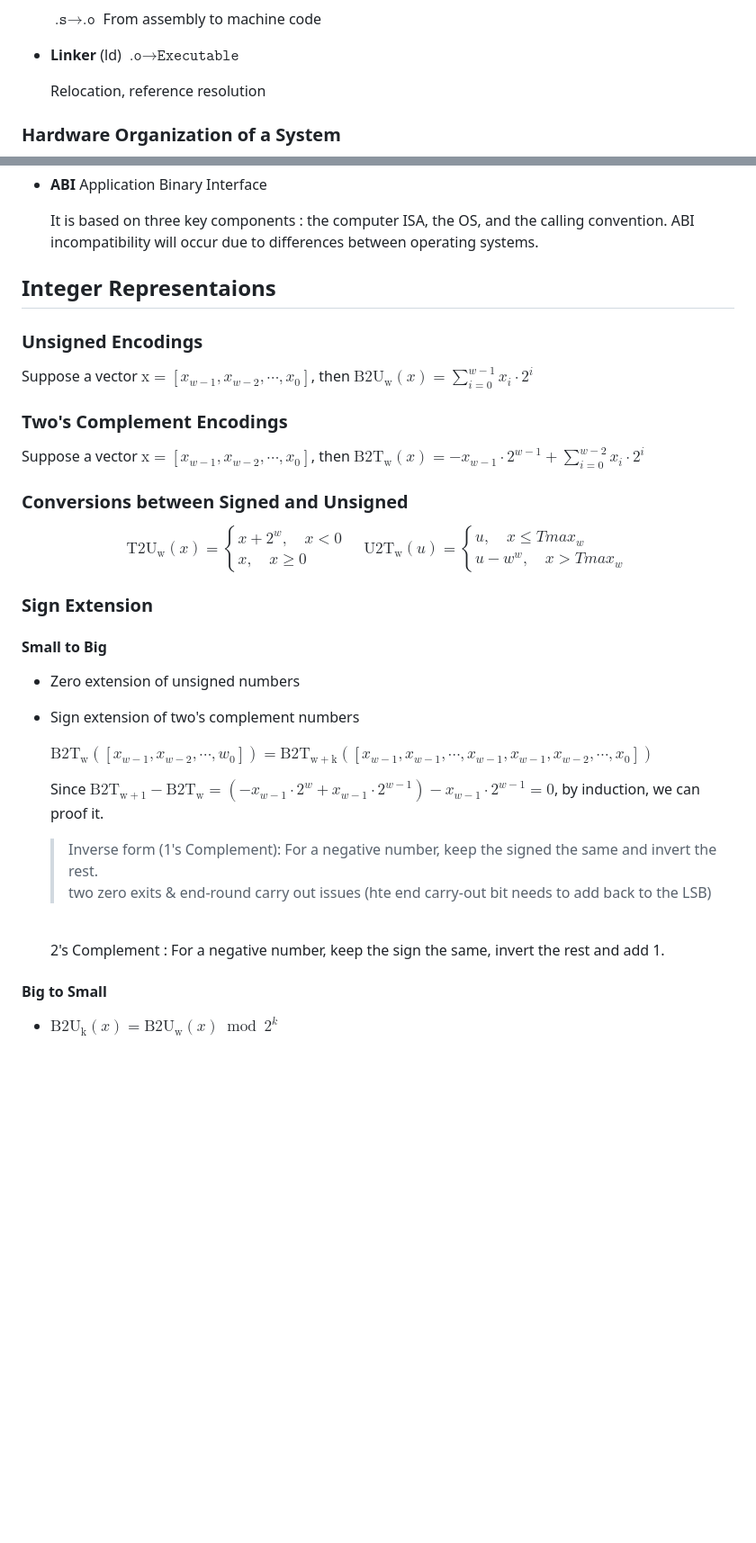
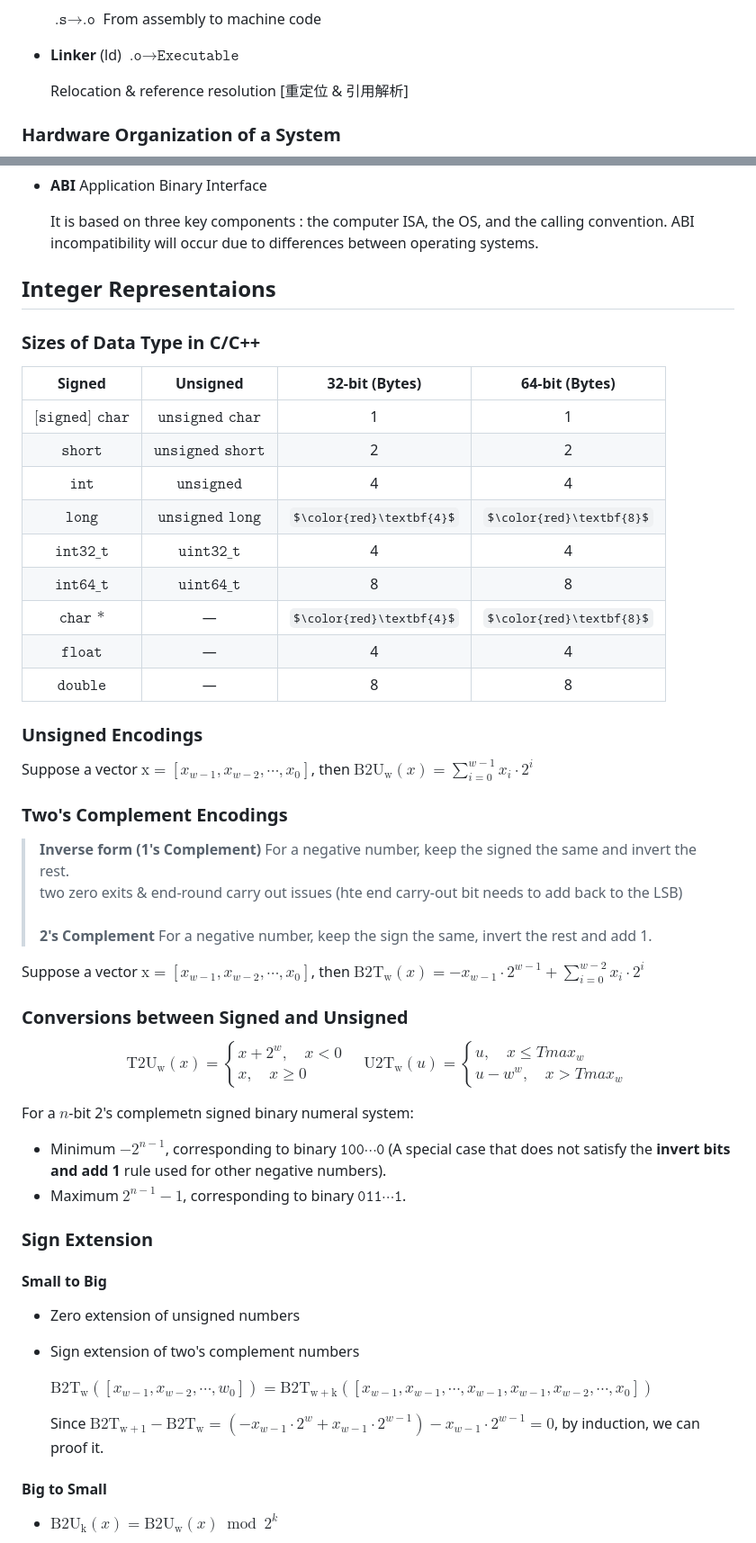
Before and after one commit to SUNCHAOYI923/CMU_CSAPP, a Markdown page: Notes/Notes.md, 2 parts joined by grey strips. Shown at 90% size. Drawn GitHub-style; some formulas as TeX source; blank space fills up the shorter version.

Commit message:
Modify lecture notes 2026.01.23.

```diff
--- a/Notes/Notes.md
+++ b/Notes/Notes.md
@@ -18,7 +18,7 @@ Take C language as an example `linux > gcc hello.c -o hello`.
 
 - **Linker** (ld) $\texttt{.o} \to \texttt{Executable}$
 
-    Relocation, reference resolution
+    Relocation & reference resolution [重定位 & 引用解析]
 
 ### Hardware Organization of a System
 
@@ -86,11 +100,29 @@ $S = \frac{T_{old}}{T_{new}} = \frac{1}{1 - \alpha + \frac{\alpha}{k}}$
 
 ## Integer Representaions
 
+### Sizes of Data Type in C/C++
+
+|Signed|Unsigned|32-bit (Bytes)|64-bit (Bytes)|
+|:--:|:--:|:--:|:--:|
+|$\texttt{[signed] char}$|$\texttt{unsigned char}$|1|1|
+|$\texttt{short}$|$\texttt{unsigned short}$|2|2|
+|$\texttt{int}$|$\texttt{unsigned}$|4|4|
+|$\texttt{long}$|$\texttt{unsigned long}$|$\color{red}\textbf{4}$|$\color{red}\textbf{8}$|
+|$\texttt{int32{\_}t}$|$\texttt{uint32{\_}t}$|4|4|
+|$\texttt{int64{\_}t}$|$\texttt{uint64{\_}t}$|8|8|
+|$\texttt{char *}$|—|$\color{red}\textbf{4}$|$\color{red}\textbf{8}$|
+|$\texttt{float}$|—|4|4|
+|$\texttt{double}$|—|8|8|
+
 ### Unsigned Encodings
 
 Suppose a vector $\mathrm{x} = [x_{w - 1},x_{w - 2},\cdots,x_0]$, then $\operatorname{B2U_w}(x) = \sum \limits_{i = 0}^{w - 1}x_i \cdot 2^i$
 
 ### Two's Complement Encodings
+
+><strong>Inverse form (1's Complement)</strong> For a negative number, keep the signed the same and invert the rest.<br> two zero exits & end-round carry out issues (hte end carry-out bit needs to add back to the LSB)
+<br><br>
+<strong>2's Complement</strong> For a negative number, keep the sign the same, invert the rest and add 1.
 
 Suppose a vector $\mathrm{x} = [x_{w - 1},x_{w - 2},\cdots,x_0]$, then $\operatorname{B2T_w}(x) = -x_{w - 1} \cdot 2^{w - 1} + \sum \limits_{i = 0}^{w - 2}x_i \cdot 2^i$
 
@@ -110,6 +142,11 @@ u - w^w,\quad x > Tmax_w
 \end{cases}
 $$
 
+For a $n$-bit 2's complemetn signed binary numeral system:
+
+- Minimum $-2^{n - 1}$, corresponding to binary $\texttt{100} \cdots \texttt{0}$ (A special case that does not satisfy the **invert bits and add 1** rule used for other negative numbers).
+- Maximum $2^{n - 1} - 1$, corresponding to binary $\texttt{011} \cdots \texttt{1}$.
+
 ### Sign Extension
 
 #### Small to Big
@@ -121,10 +158,6 @@ $$
     $\operatorname{B2T_w}([x_{w - 1},x_{w - 2},\cdots,w_0]) = \operatorname{B2T_{w + k}}([x_{w - 1},x_{w - 1},\cdots,x_{w - 1},x_{w - 1},x_{w - 2},\cdots,x_0])$
 
     Since $\operatorname{B2T_{w + 1}} -\operatorname{B2T_w} = (-x_{w - 1} \cdot 2^w + x_{w - 1} \cdot 2^{w - 1}) - x_{w - 1} \cdot 2^{w - 1} = 0$, by induction, we can proof it.
-
-    >Inverse form (1's Complement): For a negative number, keep the signed the same and invert the rest.<br> two zero exits & end-round carry out issues (hte end carry-out bit needs to add back to the LSB)
-    <br>
-    2's Complement : For a negative number, keep the sign the same, invert the rest and add 1.
 
 #### Big to Small
 
```
Also changed, not shown: other parts of Notes/Notes.md (+15 -1 lines), Lab/Data Lab/Solution.md (+1 -2 lines).
